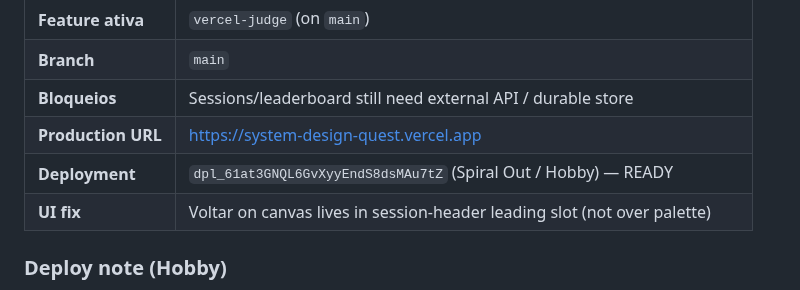
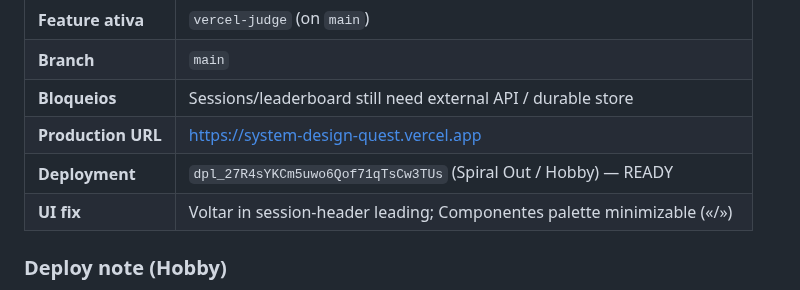
Before and after one commit to IEwerthonDev/system-design-quest, a Markdown page: .specs/STATE.md, the part around the change. Rendered like a GitHub page.

Commit message:
docs(specs): handoff palette minimize production deploy
Co-authored-by: Cursor <cursoragent@cursor.com>

```diff
--- a/.specs/STATE.md
+++ b/.specs/STATE.md
@@ -28,8 +28,8 @@ Jogo educativo no browser para aprender System Design desenhando arquiteturas em
 | **Branch** | `main` |
 | **Bloqueios** | Sessions/leaderboard still need external API / durable store |
 | **Production URL** | https://system-design-quest.vercel.app |
-| **Deployment** | `dpl_61at3GNQL6GvXyyEndS8dsMAu7tZ` (Spiral Out / Hobby) — READY |
-| **UI fix** | Voltar on canvas lives in session-header leading slot (not over palette) |
+| **Deployment** | `dpl_27R4sYKCm5uwo6Qof71qTsCw3TUs` (Spiral Out / Hobby) — READY |
+| **UI fix** | Voltar in session-header leading; Componentes palette minimizable («/») |
 
 ### Deploy note (Hobby)
 
```
